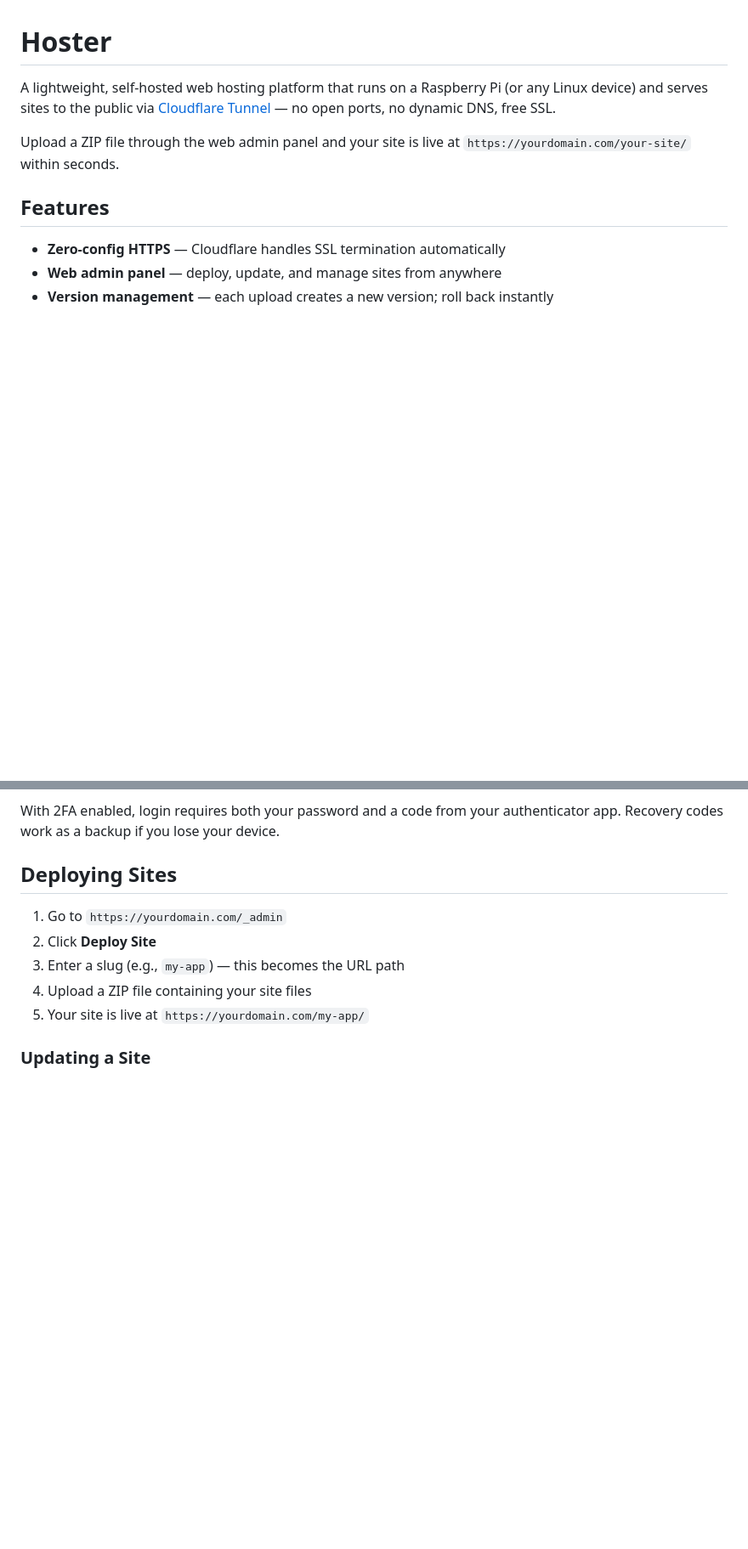
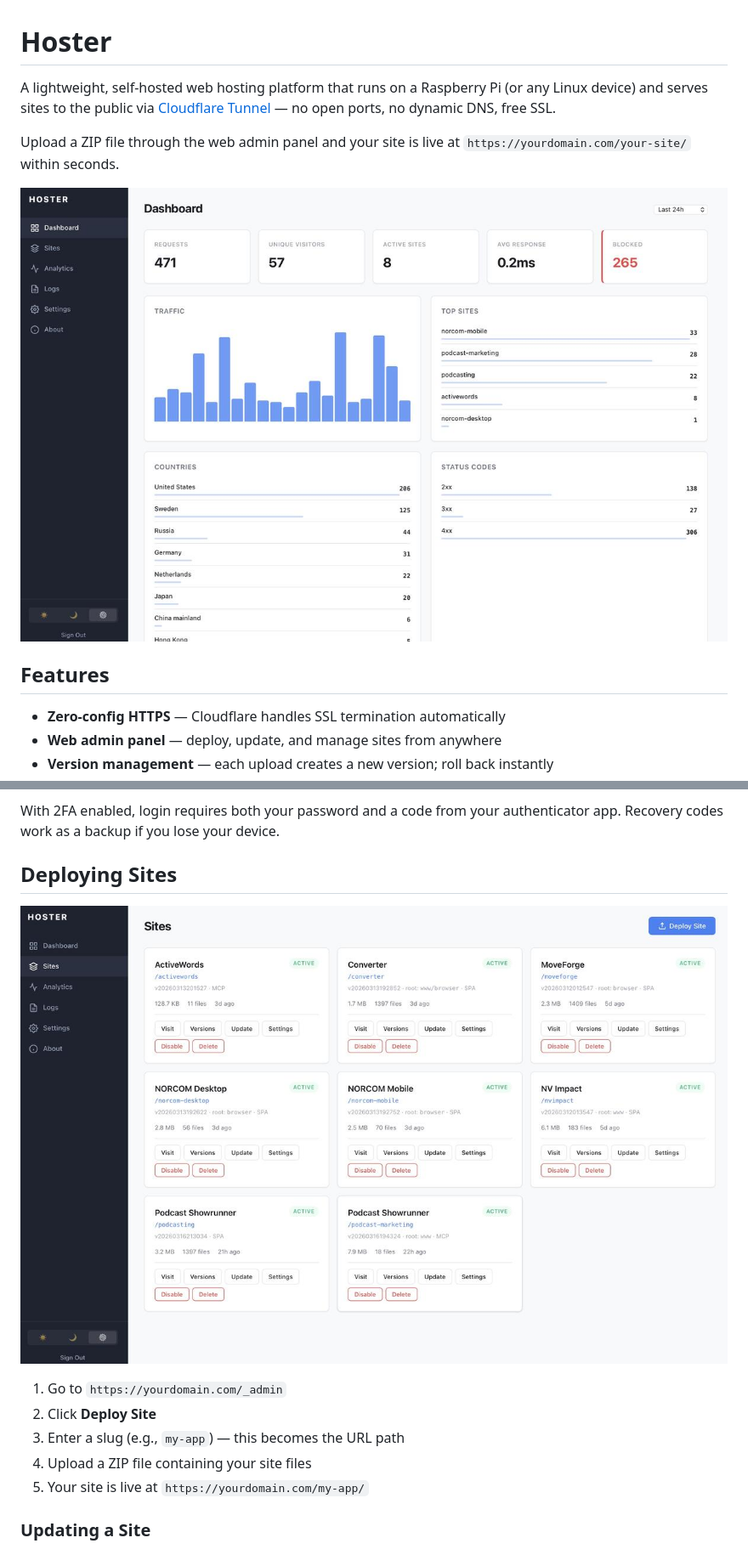
Before and after one commit to davidgeller/hoster, a Markdown page: README.md, 2 parts joined by grey strips. Shown at 85% size. Drawn GitHub-style; pictures changed too: assets/dashboard.jpg (added), assets/sites.jpg (added); blank space fills up the shorter version.

```diff
--- a/README.md
+++ b/README.md
@@ -3,6 +3,8 @@
 A lightweight, self-hosted web hosting platform that runs on a Raspberry Pi (or any Linux device) and serves sites to the public via [Cloudflare Tunnel](https://developers.cloudflare.com/cloudflare-one/connections/connect-networks/) — no open ports, no dynamic DNS, free SSL.
 
 Upload a ZIP file through the web admin panel and your site is live at `https://yourdomain.com/your-site/` within seconds.
+
+![Dashboard](assets/dashboard.jpg)
 
 ## Features
 
@@ -143,6 +145,8 @@ With 2FA enabled, login requires both your password and a code from your authent
 
 ## Deploying Sites
 
+![Sites](assets/sites.jpg)
+
 1. Go to `https://yourdomain.com/_admin`
 2. Click **Deploy Site**
 3. Enter a slug (e.g., `my-app`) — this becomes the URL path
```
Also changed, not shown: other parts of README.md (+4 -0 lines), assets/log.jpg (added), assets/mcp.jpg (added).
